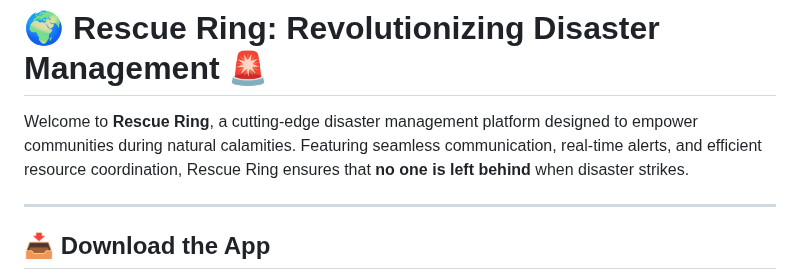
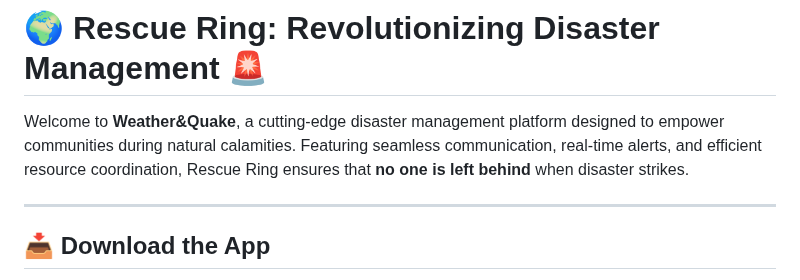
Before and after one commit to tarunjillellamudi/Weather-Quake, a Markdown page: README.md, the part around the change. Drawn GitHub-style.

```diff
--- a/README.md
+++ b/README.md
@@ -1,6 +1,6 @@
 # 🌍 **Rescue Ring: Revolutionizing Disaster Management** 🚨
 
-Welcome to **Rescue Ring**, a cutting-edge disaster management platform designed to empower communities during natural calamities. Featuring seamless communication, real-time alerts, and efficient resource coordination, Rescue Ring ensures that **no one is left behind** when disaster strikes.
+Welcome to **Weather&Quake**, a cutting-edge disaster management platform designed to empower communities during natural calamities. Featuring seamless communication, real-time alerts, and efficient resource coordination, Rescue Ring ensures that **no one is left behind** when disaster strikes.
 
 ---
 
```
